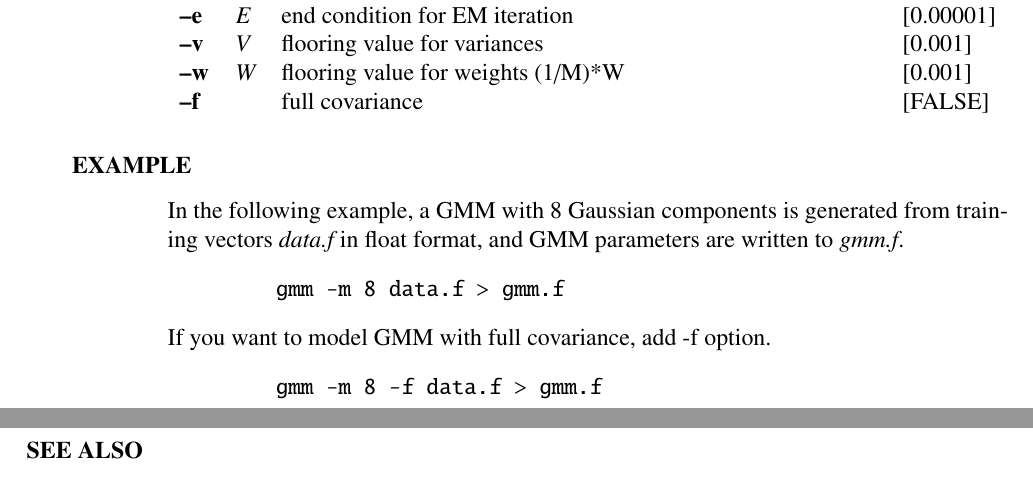
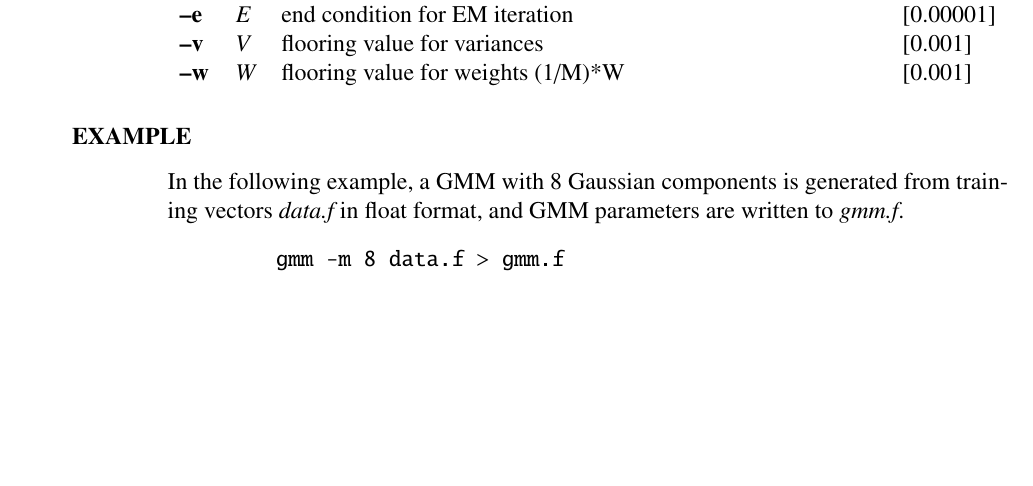
Before and after one commit to celsius/sptk, a LaTeX thesis (doc/ref_e/main.tex, which reads doc/ref_e/gmm.tex): two parts of pages 73 and 74 of 196 before the commit and part of page 73 of 196 after it, the two joined at a grey line, cut so that both start at the same text, the shorter picture padded with empty space. Compiled offline with LaTeX, dvips and Ghostscript.

Commit message:
*** empty log message ***

```diff
--- a/doc/ref_e/gmm.tex
+++ b/doc/ref_e/gmm.tex
@@ -152,7 +152,6 @@ E)$.
  \argm{e}{E}{end condition for EM iteration}{0.00001}
  \argm{v}{V}{flooring value for variances}{0.001}
  \argm{w}{W}{flooring value for weights (1/M)*W}{0.001}
- \argm{f}{}{full covariance}{FALSE}
 \end{options}
 
 \begin{qsection}{EXAMPLE}
@@ -162,10 +161,6 @@ are written to {\em gmm.f}.
 \begin{quote}
 \verb! gmm -m 8 data.f > gmm.f!
 \end{quote}
-If you want to model GMM with full covariance, add -f option.
-\begin{quote}
-\verb! gmm -m 8 -f data.f > gmm.f!
-\end{quote}
 \end{qsection}
 
 \begin{qsection}{SEE ALSO}
```
Also changed, not shown: doc/ref_e/gmm.tex (2 more changed lines).
